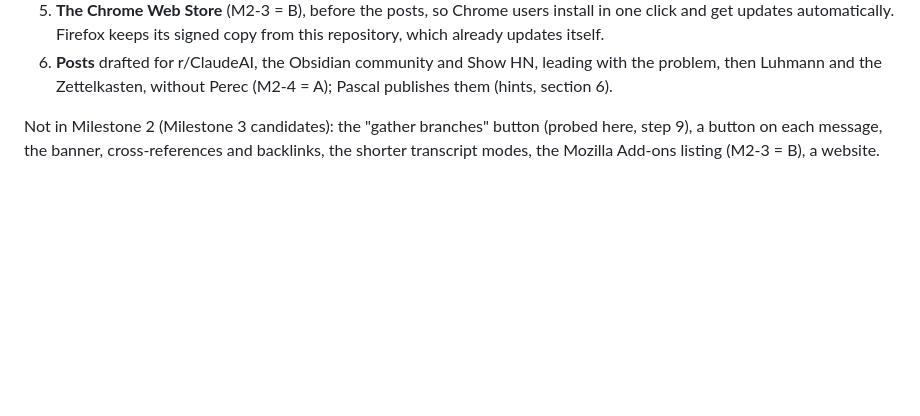
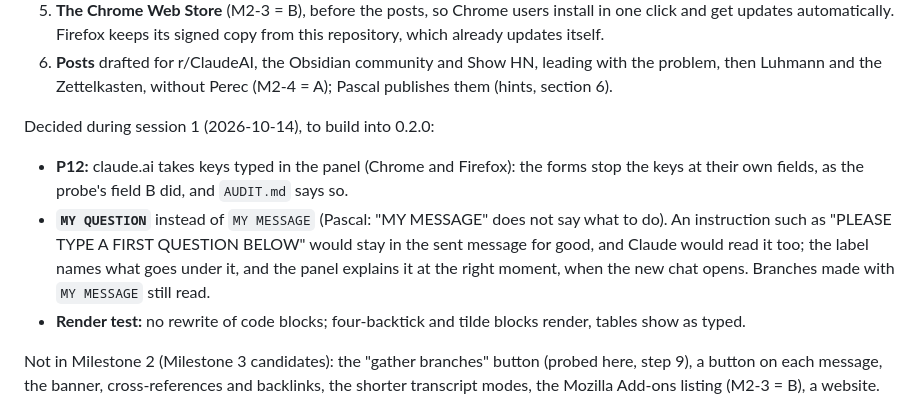
Before and after one commit to pthom/zettelbranch, a Markdown page: specs/milestone-2/milestone-2__specs.md, the part around the change. Drawn GitHub-style; blank space fills up the shorter version.

Commit message:
Session 1 decisions: keys stopped at the panel's fields (P12), MY QUESTION instead of MY MESSAGE, no rewrite of code blocks

```diff
--- a/specs/milestone-2/milestone-2__specs.md
+++ b/specs/milestone-2/milestone-2__specs.md
@@ -19,6 +19,12 @@
 4. **A README for newcomers:** the "parenthesis" opening, fresh screenshots and demo (the panel's new forms, 0.1.4's layout, frame 3 shorter), and the "allow on claude.ai" step shown in a picture (hints, section 4).
 5. **The Chrome Web Store** (M2-3 = B), before the posts, so Chrome users install in one click and get updates automatically. Firefox keeps its signed copy from this repository, which already updates itself.
 6. **Posts** drafted for r/ClaudeAI, the Obsidian community and Show HN, leading with the problem, then Luhmann and the Zettelkasten, without Perec (M2-4 = A); Pascal publishes them (hints, section 6).
+
+Decided during session 1 (2026-10-14), to build into 0.2.0:
+
+- **P12:** claude.ai takes keys typed in the panel (Chrome and Firefox): the forms stop the keys at their own fields, as the probe's field B did, and `AUDIT.md` says so.
+- **`MY QUESTION`** instead of `MY MESSAGE` (Pascal: "MY MESSAGE" does not say what to do). An instruction such as "PLEASE TYPE A FIRST QUESTION BELOW" would stay in the sent message for good, and Claude would read it too; the label names what goes under it, and the panel explains it at the right moment, when the new chat opens. Branches made with `MY MESSAGE` still read.
+- **Render test:** no rewrite of code blocks; four-backtick and tilde blocks render, tables show as typed.
 
 Not in Milestone 2 (Milestone 3 candidates): the "gather branches" button (probed here, step 9), a button on each message, the banner, cross-references and backlinks, the shorter transcript modes, the Mozilla Add-ons listing (M2-3 = B), a website.
 
```
